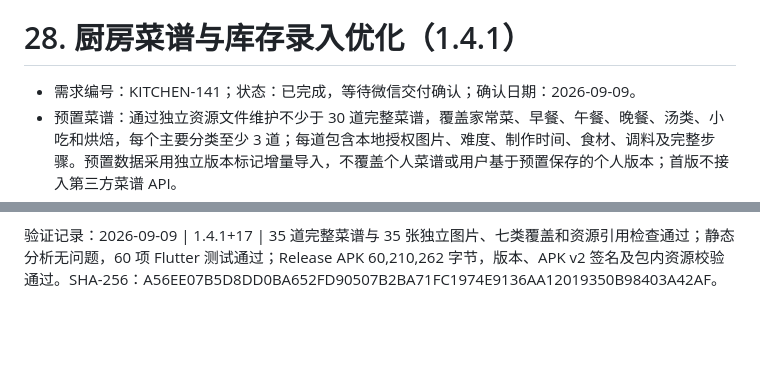
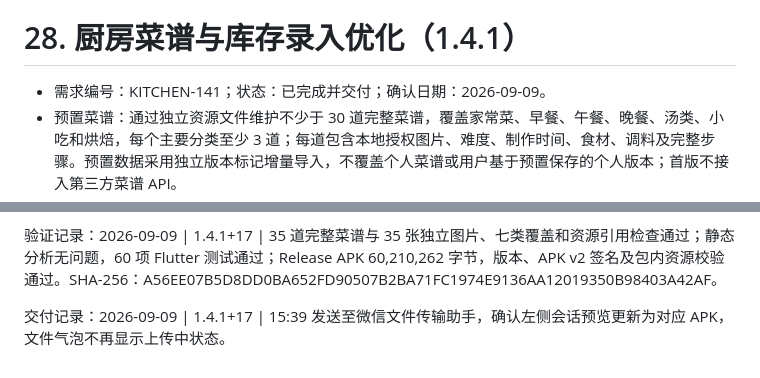
Before and after one commit to xiziyuse-cmd/LifeAtlas, a Markdown page: REQUIREMENTS.md, 2 parts joined by grey strips. GitHub-like rendering; blank space fills up the shorter version.

Commit message:
docs: record kitchen delivery

```diff
--- a/REQUIREMENTS.md
+++ b/REQUIREMENTS.md
@@ -1391,7 +1391,7 @@ AI 推荐结果仅作为辅助建议。
 
 # 28. 厨房菜谱与库存录入优化（1.4.1）
 
-- 需求编号：KITCHEN-141；状态：已完成，等待微信交付确认；确认日期：2026-09-09。
+- 需求编号：KITCHEN-141；状态：已完成并交付；确认日期：2026-09-09。
 - 预置菜谱：通过独立资源文件维护不少于 30 道完整菜谱，覆盖家常菜、早餐、午餐、晚餐、汤类、小吃和烘焙，每个主要分类至少 3 道；每道包含本地授权图片、难度、制作时间、食材、调料及完整步骤。预置数据采用独立版本标记增量导入，不覆盖个人菜谱或用户基于预置保存的个人版本；首版不接入第三方菜谱 API。
 - 菜谱搜索：菜谱页顶部支持按菜名、分类、食材和调料实时模糊搜索，忽略首尾空格；结果保持三列卡片，清空恢复全部，无结果显示空状态。
 - 菜谱详情：按主图、菜名、分类与难度标签、制作摘要、食材、调料、时间轴步骤、操作的顺序重排；名称与用量对齐，次要信息降低视觉权重，操作集中显示。
@@ -1404,3 +1404,5 @@ AI 推荐结果仅作为辅助建议。
 需求历史：2026-09-09 | 1.4.1 | 用户确认扩充预置菜谱、搜索、详情与分类交互重构、库存自由输入和制作记录界面移除，开始开发。
 
 验证记录：2026-09-09 | 1.4.1+17 | 35 道完整菜谱与 35 张独立图片、七类覆盖和资源引用检查通过；静态分析无问题，60 项 Flutter 测试通过；Release APK 60,210,262 字节，版本、APK v2 签名及包内资源校验通过。SHA-256：A56EE07B5D8DD0BA652FD90507B2BA71FC1974E9136AA12019350B98403A42AF。
+
+交付记录：2026-09-09 | 1.4.1+17 | 15:39 发送至微信文件传输助手，确认左侧会话预览更新为对应 APK，文件气泡不再显示上传中状态。
```
Also changed, not shown: CHANGELOG.md (+1 -0 lines).
